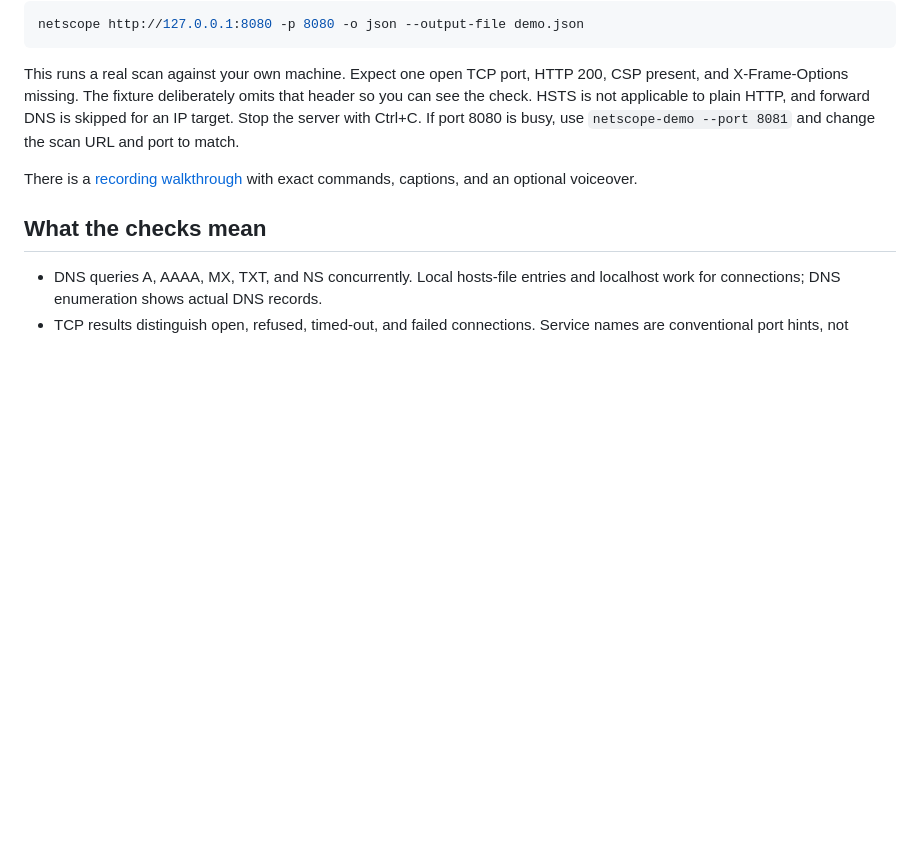
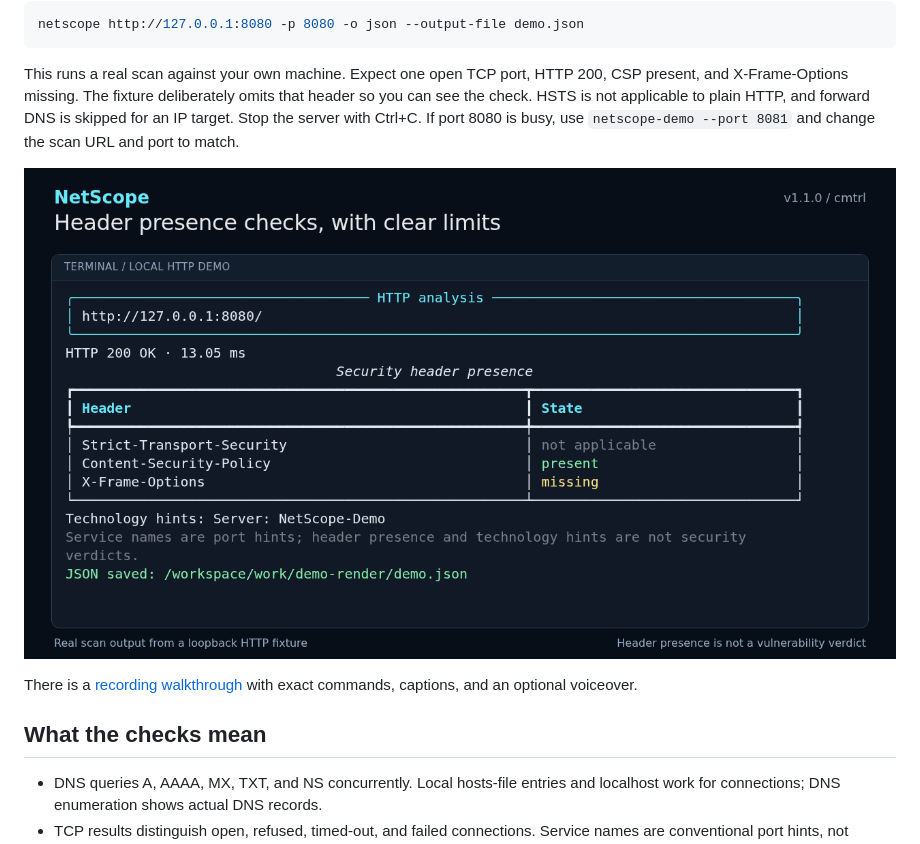
Before and after one commit to cmtrl/netscope, a Markdown page: README.md, the part around the change. Rendered like a GitHub page; pictures changed too: docs/assets/local-demo.png (added); blank space fills up the shorter version.

```diff
--- a/README.md
+++ b/README.md
@@ -86,6 +86,8 @@ HTTP, and forward DNS is skipped for an IP target. Stop the server with Ctrl+C.
 If port 8080 is busy, use `netscope-demo --port 8081` and change the scan URL and
 port to match.
 
+![NetScope checking response headers on a local HTTP fixture](https://raw.githubusercontent.com/cmtrl/netscope/main/docs/assets/local-demo.png)
+
 There is a [recording walkthrough](https://github.com/cmtrl/netscope/blob/main/docs/DEMO.md)
 with exact commands, captions, and an optional voiceover.
 
```
Also changed, not shown: 3 other files.
